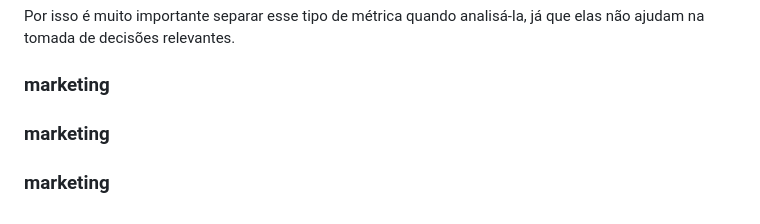
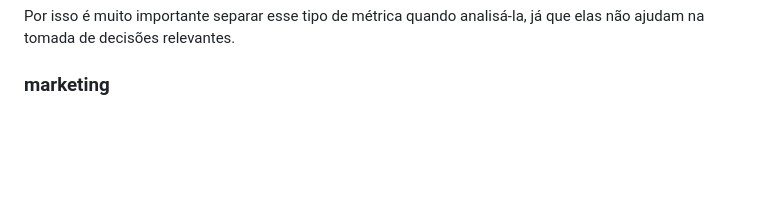
Before and after one commit to flavio-foa-dev/Marketing-Digital, a Markdown page: pages/marketing.md, the part around the change. Drawn GitHub-style; blank space fills up the shorter version.

Commit message:
marketing

```diff
--- a/pages/marketing.md
+++ b/pages/marketing.md
@@ -565,5 +565,3 @@ Porém, se você possui 50 mil seguidores e menos de 5% deles são clientes, ess
 Por isso é muito importante separar esse tipo de métrica quando analisá-la, já que elas não ajudam na tomada de decisões relevantes.
 
 ### marketing
-### marketing
-### marketing
```
